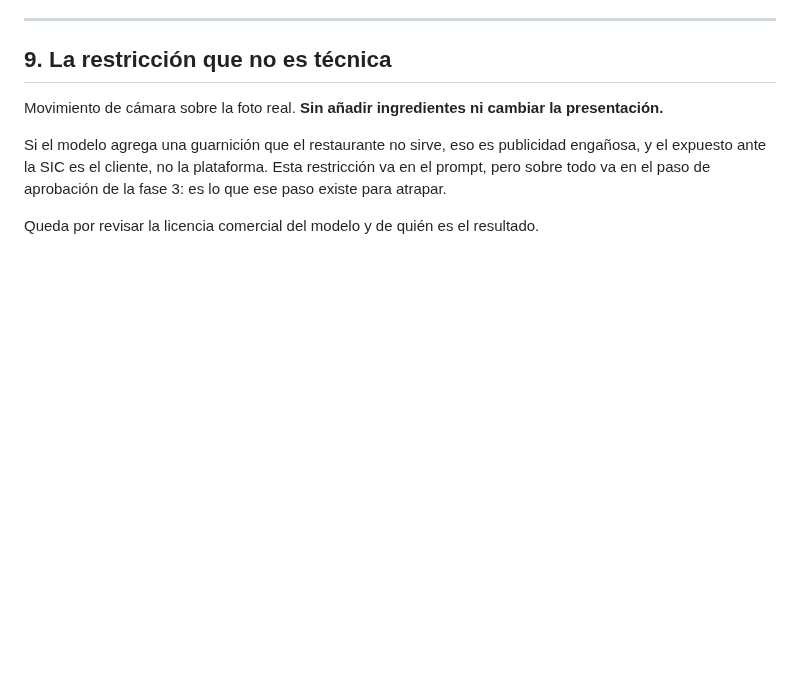
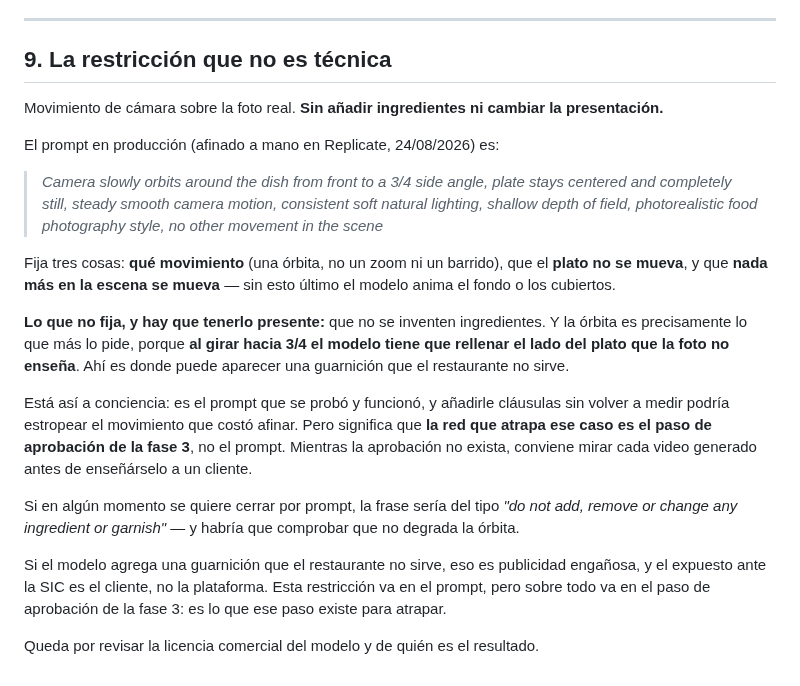
Before and after one commit to jotarodriguezv/adminmenus_restaurantes, a Markdown page: docs/video-con-ia.md, the part around the change. GitHub-like rendering; blank space fills up the shorter version.

Commit message:
Enhance video production guidelines in documentation
Added detailed prompt guidelines for camera movement and ingredient restrictions in video production.

```diff
--- a/docs/video-con-ia.md
+++ b/docs/video-con-ia.md
@@ -347,6 +347,32 @@ panes en la carta de un cliente"*.
 Movimiento de cámara sobre la foto real. **Sin añadir ingredientes ni cambiar la
 presentación.**
 
+El prompt en producción (afinado a mano en Replicate, 24/08/2026) es:
+
+> *Camera slowly orbits around the dish from front to a 3/4 side angle, plate
+> stays centered and completely still, steady smooth camera motion, consistent
+> soft natural lighting, shallow depth of field, photorealistic food photography
+> style, no other movement in the scene*
+
+Fija tres cosas: **qué movimiento** (una órbita, no un zoom ni un barrido), que
+el **plato no se mueva**, y que **nada más en la escena se mueva** — sin esto
+último el modelo anima el fondo o los cubiertos.
+
+**Lo que no fija, y hay que tenerlo presente:** que no se inventen ingredientes.
+Y la órbita es precisamente lo que más lo pide, porque **al girar hacia 3/4 el
+modelo tiene que rellenar el lado del plato que la foto no enseña**. Ahí es donde
+puede aparecer una guarnición que el restaurante no sirve.
+
+Está así a conciencia: es el prompt que se probó y funcionó, y añadirle cláusulas
+sin volver a medir podría estropear el movimiento que costó afinar. Pero
+significa que **la red que atrapa ese caso es el paso de aprobación de la fase
+3**, no el prompt. Mientras la aprobación no exista, conviene mirar cada video
+generado antes de enseñárselo a un cliente.
+
+Si en algún momento se quiere cerrar por prompt, la frase sería del tipo *"do not
+add, remove or change any ingredient or garnish"* — y habría que comprobar que no
+degrada la órbita.
+
 Si el modelo agrega una guarnición que el restaurante no sirve, eso es publicidad
 engañosa, y el expuesto ante la SIC es el cliente, no la plataforma. Esta
 restricción va en el prompt, pero sobre todo va en el paso de aprobación de la
```
